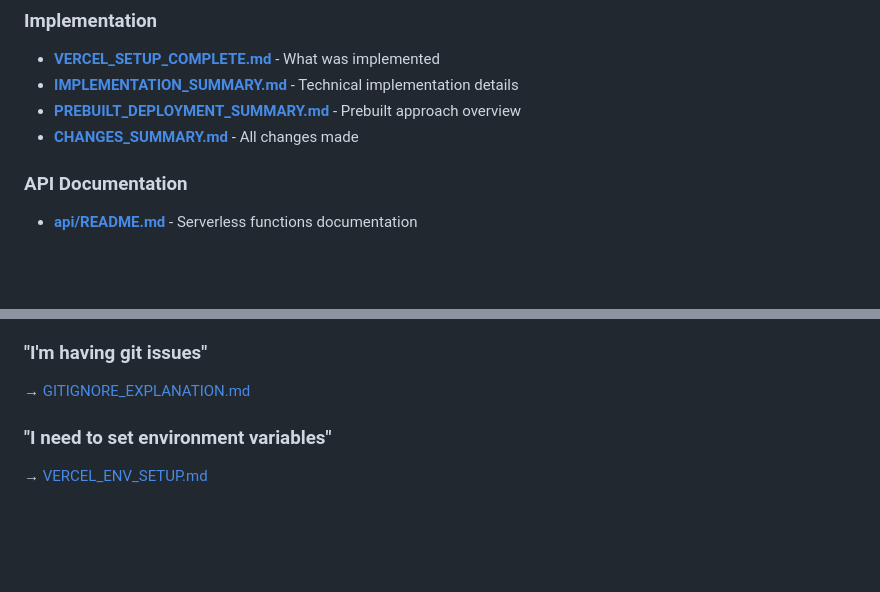
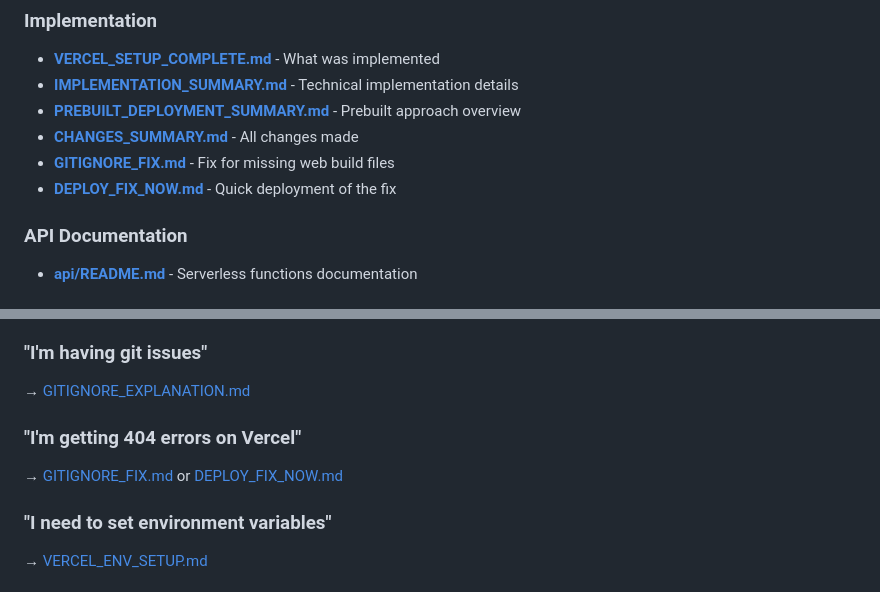
Before and after one commit to rayedriasat/ScholarMate, a Markdown page: DOCUMENTATION_INDEX.md, 2 parts joined by grey strips. Drawn GitHub-style; blank space fills up the shorter version.

Commit message:
Add documentation for gitignore fix and deployment

```diff
--- a/DOCUMENTATION_INDEX.md
+++ b/DOCUMENTATION_INDEX.md
@@ -29,6 +29,8 @@ Detailed documentation for specific topics:
 - **[IMPLEMENTATION_SUMMARY.md](IMPLEMENTATION_SUMMARY.md)** - Technical implementation details
 - **[PREBUILT_DEPLOYMENT_SUMMARY.md](PREBUILT_DEPLOYMENT_SUMMARY.md)** - Prebuilt approach overview
 - **[CHANGES_SUMMARY.md](CHANGES_SUMMARY.md)** - All changes made
+- **[GITIGNORE_FIX.md](GITIGNORE_FIX.md)** - Fix for missing web build files
+- **[DEPLOY_FIX_NOW.md](DEPLOY_FIX_NOW.md)** - Quick deployment of the fix
 
 ### API Documentation
 - **[api/README.md](api/README.md)** - Serverless functions documentation
@@ -46,6 +48,9 @@ Detailed documentation for specific topics:
 
 ### "I'm having git issues"
 → [GITIGNORE_EXPLANATION.md](GITIGNORE_EXPLANATION.md)
+
+### "I'm getting 404 errors on Vercel"
+→ [GITIGNORE_FIX.md](GITIGNORE_FIX.md) or [DEPLOY_FIX_NOW.md](DEPLOY_FIX_NOW.md)
 
 ### "I need to set environment variables"
 → [VERCEL_ENV_SETUP.md](VERCEL_ENV_SETUP.md)
```
Also changed, not shown: DEPLOY_FIX_NOW.md (added, +147 -0 lines).
